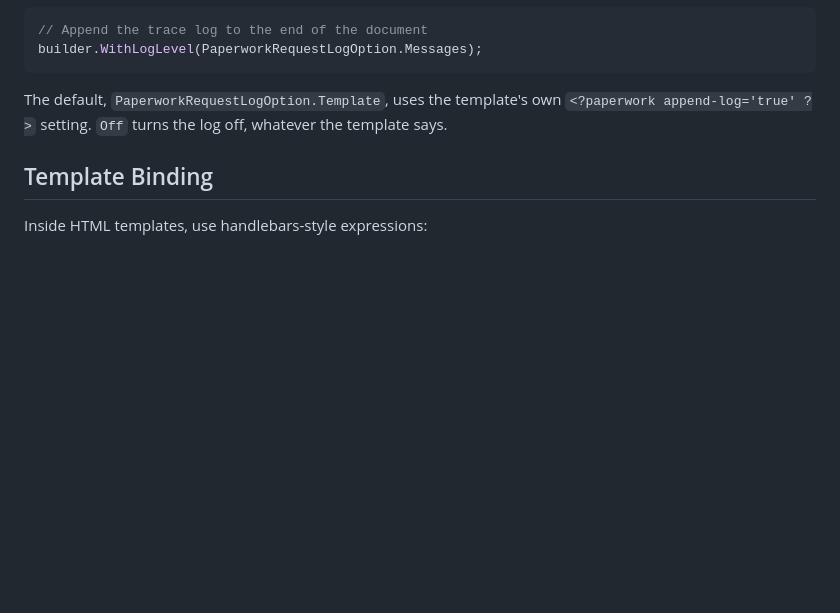
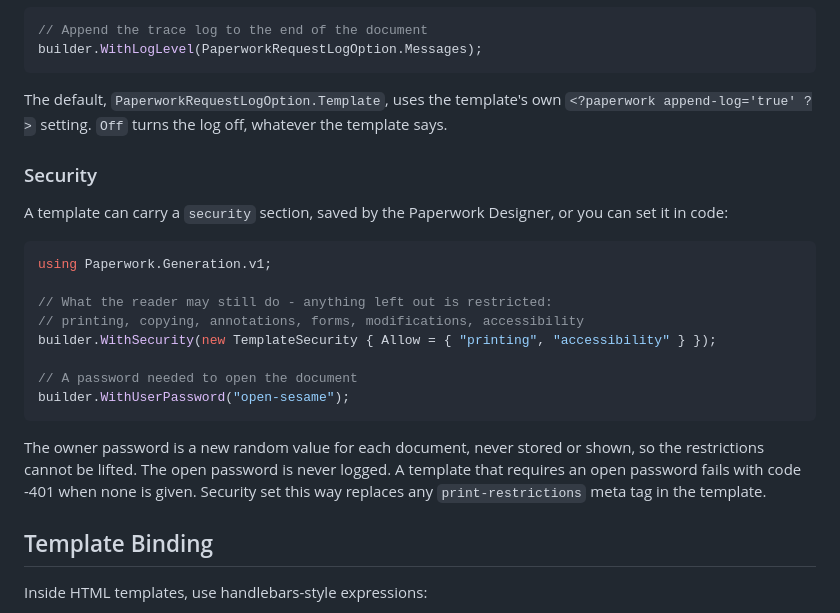
Before and after one commit to paperwork-collective/Paperwork.Core, a Markdown page: README.md, the part around one of its changes. Rendered like a GitHub page; blank space fills up the shorter version.

````diff
--- a/README.md
+++ b/README.md
@@ -146,6 +181,23 @@ builder.WithLogLevel(PaperworkRequestLogOption.Messages);
 
 The default, `PaperworkRequestLogOption.Template`, uses the template's own `<?paperwork append-log='true' ?>` setting. `Off` turns the log off, whatever the template says.
 
+### Security
+
+A template can carry a `security` section, saved by the Paperwork Designer, or you can set it in code:
+
+```csharp
+using Paperwork.Generation.v1;
+
+// What the reader may still do - anything left out is restricted:
+// printing, copying, annotations, forms, modifications, accessibility
+builder.WithSecurity(new TemplateSecurity { Allow = { "printing", "accessibility" } });
+
+// A password needed to open the document
+builder.WithUserPassword("open-sesame");
+```
+
+The owner password is a new random value for each document, never stored or shown, so the restrictions cannot be lifted. The open password is never logged. A template that requires an open password fails with code -401 when none is given. Security set this way replaces any `print-restrictions` meta tag in the template.
+
 ## Template Binding
 
 Inside HTML templates, use handlebars-style expressions:
````
Also changed, not shown: other parts of README.md (+38 -3 lines), .github/images/banner-dark.png (added), .github/images/banner-light.png (added), .github/images/social-preview.png (added).
